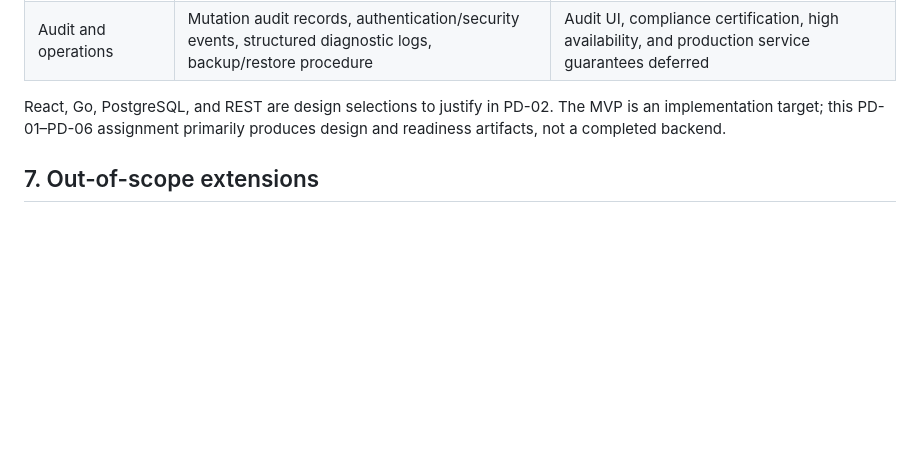
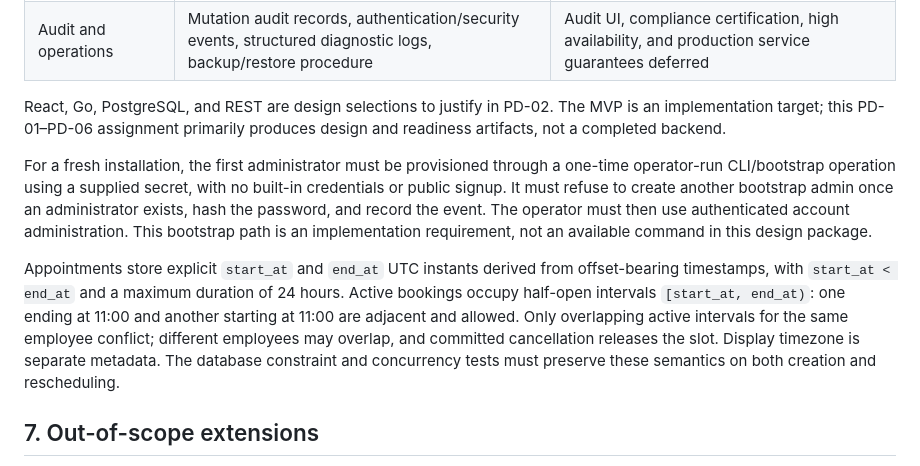
Before and after one commit to Rumm1/Flowentra-diploma-crm-ai, a Markdown page: docs/01_Project_Proposal.md, the part around the change. GitHub-like rendering; blank space fills up the shorter version.

Commit message:
PD-01: Clarify account bootstrap and booking intervals

```diff
--- a/docs/01_Project_Proposal.md
+++ b/docs/01_Project_Proposal.md
@@ -73,6 +73,10 @@ A modular monolith is appropriate for the initial team and deployment scope. Int
 
 React, Go, PostgreSQL, and REST are design selections to justify in PD-02. The MVP is an implementation target; this PD-01–PD-06 assignment primarily produces design and readiness artifacts, not a completed backend.
 
+For a fresh installation, the first administrator must be provisioned through a one-time operator-run CLI/bootstrap operation using a supplied secret, with no built-in credentials or public signup. It must refuse to create another bootstrap admin once an administrator exists, hash the password, and record the event. The operator must then use authenticated account administration. This bootstrap path is an implementation requirement, not an available command in this design package.
+
+Appointments store explicit `start_at` and `end_at` UTC instants derived from offset-bearing timestamps, with `start_at < end_at` and a maximum duration of 24 hours. Active bookings occupy half-open intervals `[start_at, end_at)`: one ending at 11:00 and another starting at 11:00 are adjacent and allowed. Only overlapping active intervals for the same employee conflict; different employees may overlap, and committed cancellation releases the slot. Display timezone is separate metadata. The database constraint and concurrency tests must preserve these semantics on both creation and rescheduling.
+
 ## 7. Out-of-scope extensions
 
 Telegram, WhatsApp, and Instagram are **proposed future extensions**, not implemented channels. Each would need platform-specific authentication, identity mapping, webhook verification, privacy decisions, abuse controls, and a separate acceptance plan. Other deferred work includes native mobile apps, billing, inventory, multi-tenancy, advanced analytics, automated outbound campaigns, and self-hosted model infrastructure.
```
